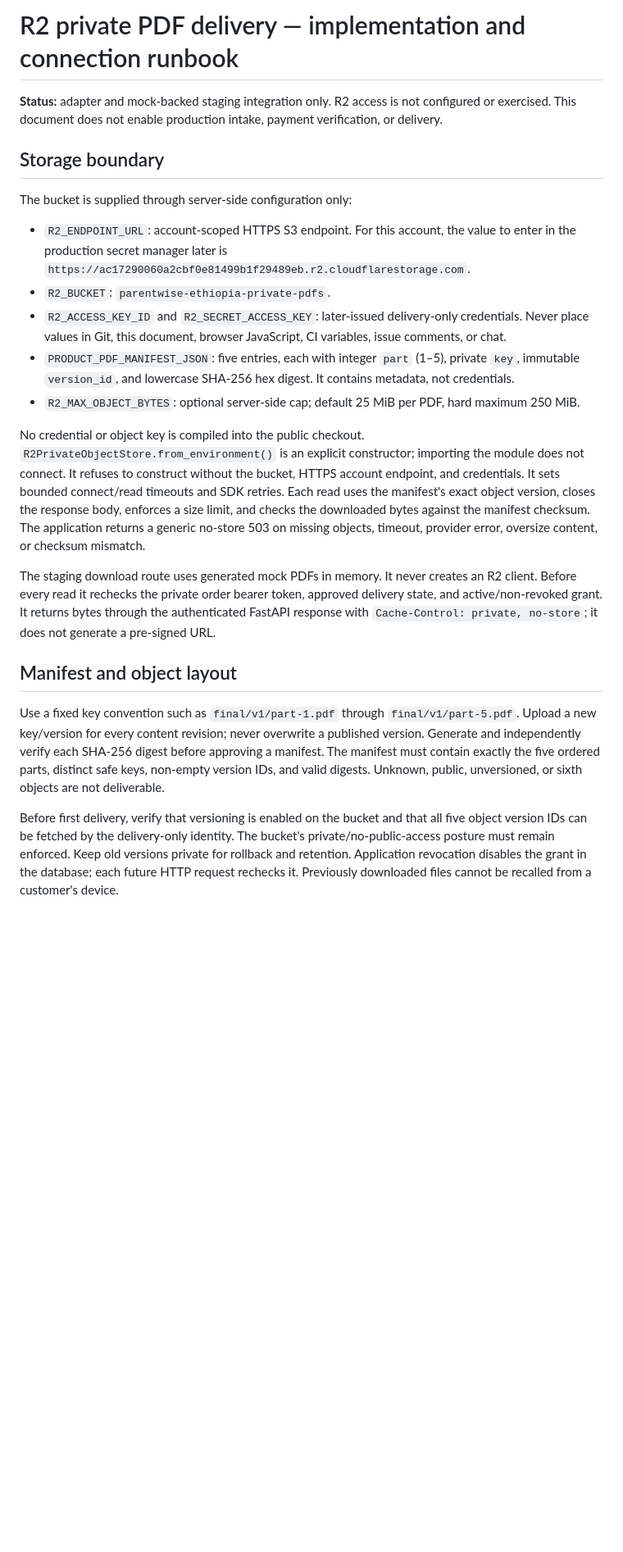
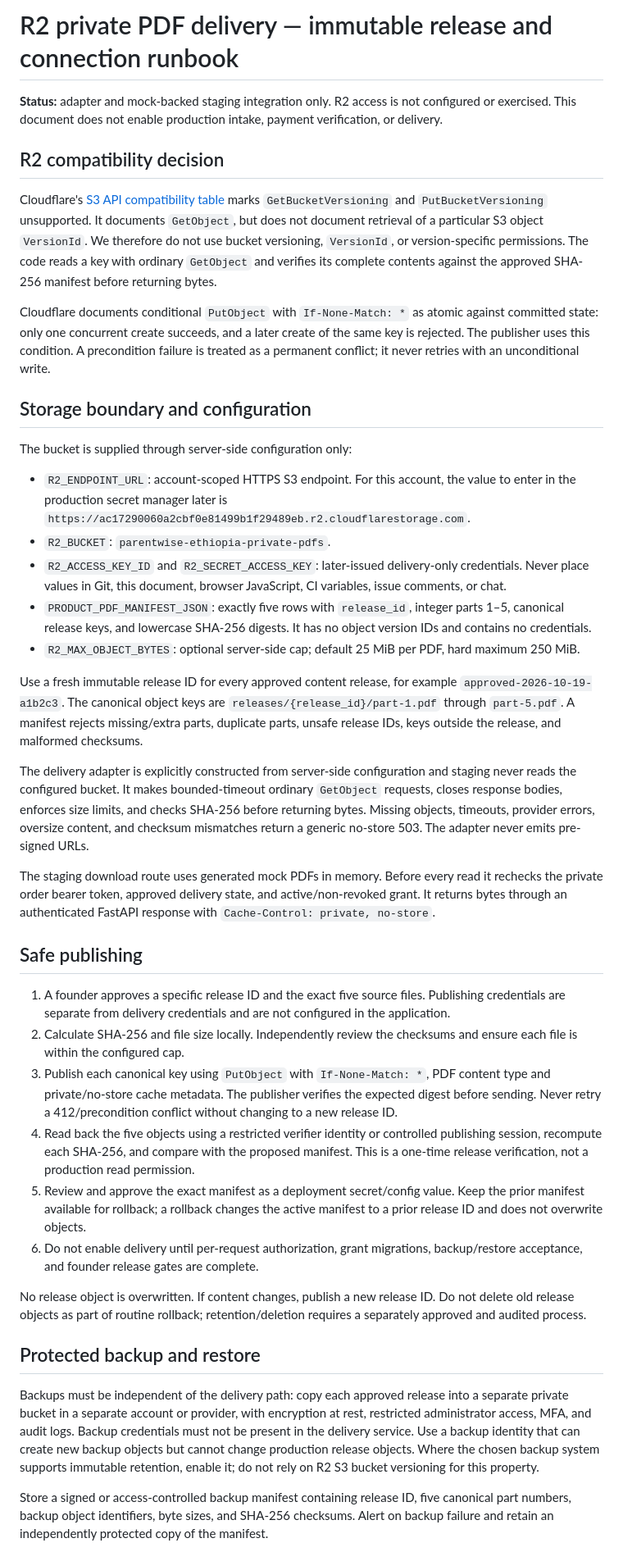
Before and after one commit to BadboyHolly/parentwise-ethiopia-site, a Markdown page: production_checkout/R2-SECURE-DELIVERY.md, the part around one of its changes. Shown at 82% size. Drawn GitHub-style; blank space fills up the shorter version.

```diff
--- a/production_checkout/R2-SECURE-DELIVERY.md
+++ b/production_checkout/R2-SECURE-DELIVERY.md
@@ -1,23 +1,43 @@
-# R2 private PDF delivery — implementation and connection runbook
+# R2 private PDF delivery — immutable release and connection runbook
 
 **Status:** adapter and mock-backed staging integration only. R2 access is not configured or exercised. This document does not enable production intake, payment verification, or delivery.
 
-## Storage boundary
+## R2 compatibility decision
+
+Cloudflare's [S3 API compatibility table](https://developers.cloudflare.com/r2/api/s3/api/) marks `GetBucketVersioning` and `PutBucketVersioning` unsupported. It documents `GetObject`, but does not document retrieval of a particular S3 object `VersionId`. We therefore do not use bucket versioning, `VersionId`, or version-specific permissions. The code reads a key with ordinary `GetObject` and verifies its complete contents against the approved SHA-256 manifest before returning bytes.
+
+Cloudflare documents conditional `PutObject` with `If-None-Match: *` as atomic against committed state: only one concurrent create succeeds, and a later create of the same key is rejected. The publisher uses this condition. A precondition failure is treated as a permanent conflict; it never retries with an unconditional write.
+
+## Storage boundary and configuration
 
 The bucket is supplied through server-side configuration only:
 
 - `R2_ENDPOINT_URL`: account-scoped HTTPS S3 endpoint. For this account, the value to enter in the production secret manager later is `https://ac17290060a2cbf0e81499b1f29489eb.r2.cloudflarestorage.com`.
 - `R2_BUCKET`: `parentwise-ethiopia-private-pdfs`.
 - `R2_ACCESS_KEY_ID` and `R2_SECRET_ACCESS_KEY`: later-issued delivery-only credentials. Never place values in Git, this document, browser JavaScript, CI variables, issue comments, or chat.
-- `PRODUCT_PDF_MANIFEST_JSON`: five entries, each with integer `part` (1–5), private `key`, immutable `version_id`, and lowercase SHA-256 hex digest. It contains metadata, not credentials.
+- `PRODUCT_PDF_MANIFEST_JSON`: exactly five rows with `release_id`, integer parts 1–5, canonical release keys, and lowercase SHA-256 digests. It has no object version IDs and contains no credentials.
 - `R2_MAX_OBJECT_BYTES`: optional server-side cap; default 25 MiB per PDF, hard maximum 250 MiB.
 
-No credential or object key is compiled into the public checkout. `R2PrivateObjectStore.from_environment()` is an explicit constructor; importing the module does not connect. It refuses to construct without the bucket, HTTPS account endpoint, and credentials. It sets bounded connect/read timeouts and SDK retries. Each read uses the manifest's exact object version, closes the response body, enforces a size limit, and checks the downloaded bytes against the manifest checksum. The application returns a generic no-store 503 on missing objects, timeout, provider error, oversize content, or checksum mismatch.
+Use a fresh immutable release ID for every approved content release, for example `approved-2026-10-19-a1b2c3`. The canonical object keys are `releases/{release_id}/part-1.pdf` through `part-5.pdf`. A manifest rejects missing/extra parts, duplicate parts, unsafe release IDs, keys outside the release, and malformed checksums.
 
-The staging download route uses generated mock PDFs in memory. It never creates an R2 client. Before every read it rechecks the private order bearer token, approved delivery state, and active/non-revoked grant. It returns bytes through the authenticated FastAPI response with `Cache-Control: private, no-store`; it does not generate a pre-signed URL.
+The delivery adapter is explicitly constructed from server-side configuration and staging never reads the configured bucket. It makes bounded-timeout ordinary `GetObject` requests, closes response bodies, enforces size limits, and checks SHA-256 before returning bytes. Missing objects, timeouts, provider errors, oversize content, and checksum mismatches return a generic no-store 503. The adapter never emits pre-signed URLs.
 
-## Manifest and object layout
+The staging download route uses generated mock PDFs in memory. Before every read it rechecks the private order bearer token, approved delivery state, and active/non-revoked grant. It returns bytes through an authenticated FastAPI response with `Cache-Control: private, no-store`.
 
-Use a fixed key convention such as `final/v1/part-1.pdf` through `final/v1/part-5.pdf`. Upload a new key/version for every content revision; never overwrite a published version. Generate and independently verify each SHA-256 digest before approving a manifest. The manifest must contain exactly the five ordered parts, distinct safe keys, non-empty version IDs, and valid digests. Unknown, public, unversioned, or sixth objects are not deliverable.
+## Safe publishing
 
-Before first delivery, verify that versioning is enabled on the bucket and that all five object version IDs can be fetched by the delivery-only identity. The bucket's private/no-public-access posture must remain enforced. Keep old versions private for rollback and retention. Application revocation disables the grant in the database; each future HTTP request rechecks it. Previously downloaded files cannot be recalled from a customer's device.
+1. A founder approves a specific release ID and the exact five source files. Publishing credentials are separate from delivery credentials and are not configured in the application.
+2. Calculate SHA-256 and file size locally. Independently review the checksums and ensure each file is within the configured cap.
+3. Publish each canonical key using `PutObject` with `If-None-Match: *`, PDF content type and private/no-store cache metadata. The publisher verifies the expected digest before sending. Never retry a 412/precondition conflict without changing to a new release ID.
+4. Read back the five objects using a restricted verifier identity or controlled publishing session, recompute each SHA-256, and compare with the proposed manifest. This is a one-time release verification, not a production read permission.
+5. Review and approve the exact manifest as a deployment secret/config value. Keep the prior manifest available for rollback; a rollback changes the active manifest to a prior release ID and does not overwrite objects.
+6. Do not enable delivery until per-request authorization, grant migrations, backup/restore acceptance, and founder release gates are complete.
+
+No release object is overwritten. If content changes, publish a new release ID. Do not delete old release objects as part of routine rollback; retention/deletion requires a separately approved and audited process.
+
+## Protected backup and restore
+
+Backups must be independent of the delivery path: copy each approved release into a separate private bucket in a separate account or provider, with encryption at rest, restricted administrator access, MFA, and audit logs. Backup credentials must not be present in the delivery service. Use a backup identity that can create new backup objects but cannot change production release objects. Where the chosen backup system supports immutable retention, enable it; do not rely on R2 S3 bucket versioning for this property.
+
+Store a signed or access-controlled backup manifest containing release ID, five canonical part numbers, backup object identifiers, byte sizes, and SHA-256 checksums. Alert on backup failure and retain an independently protected copy of the manifest.
+
```
Also changed, not shown: other parts of production_checkout/R2-SECURE-DELIVERY.md (+26 -17 lines).
